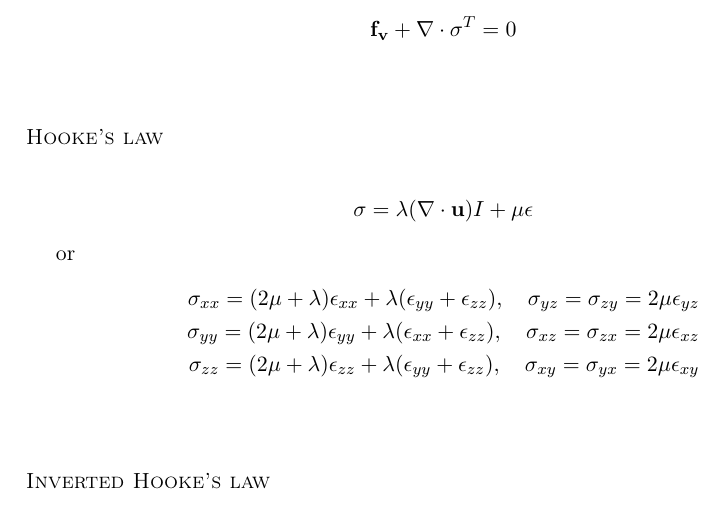
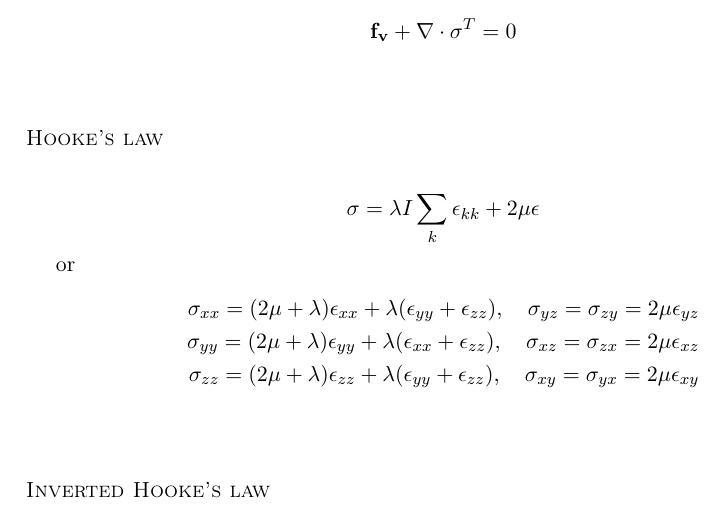
Before and after one commit to krikarls/MEK3220, a LaTeX document (MEK3220_formler.tex): part of page 1 of 3, cut so that both start at the same text. Compiled offline with pdfLaTeX.

Commit message:
reformulate hookes law

```diff
--- a/MEK3220_formler.tex
+++ b/MEK3220_formler.tex
@@ -97,7 +97,7 @@ emphstyle={\color{self}\slshape},
 
 {\scshape Hooke's law} \\
 \begin{align*}
-\sigma  = \lambda (\nabla \cdot \mathbf{u}) I + \mu \epsilon
+\sigma  = \lambda I \sum_k \epsilon_{kk} + 2\mu \epsilon
 \end{align*}
 \hspace{1cm} or
 \begin{align*}
```
Also changed, not shown: MEK3220_formler.pdf.
